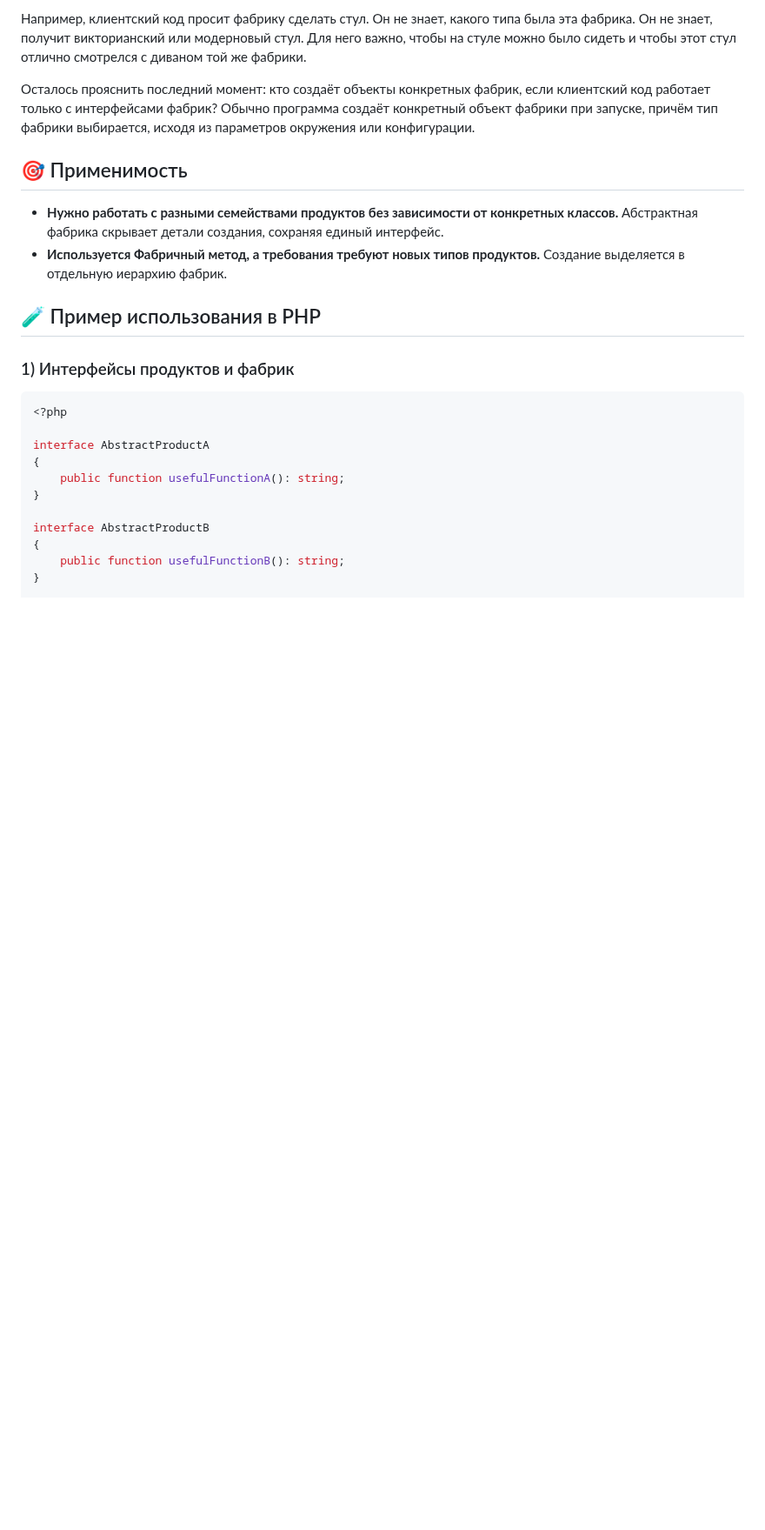
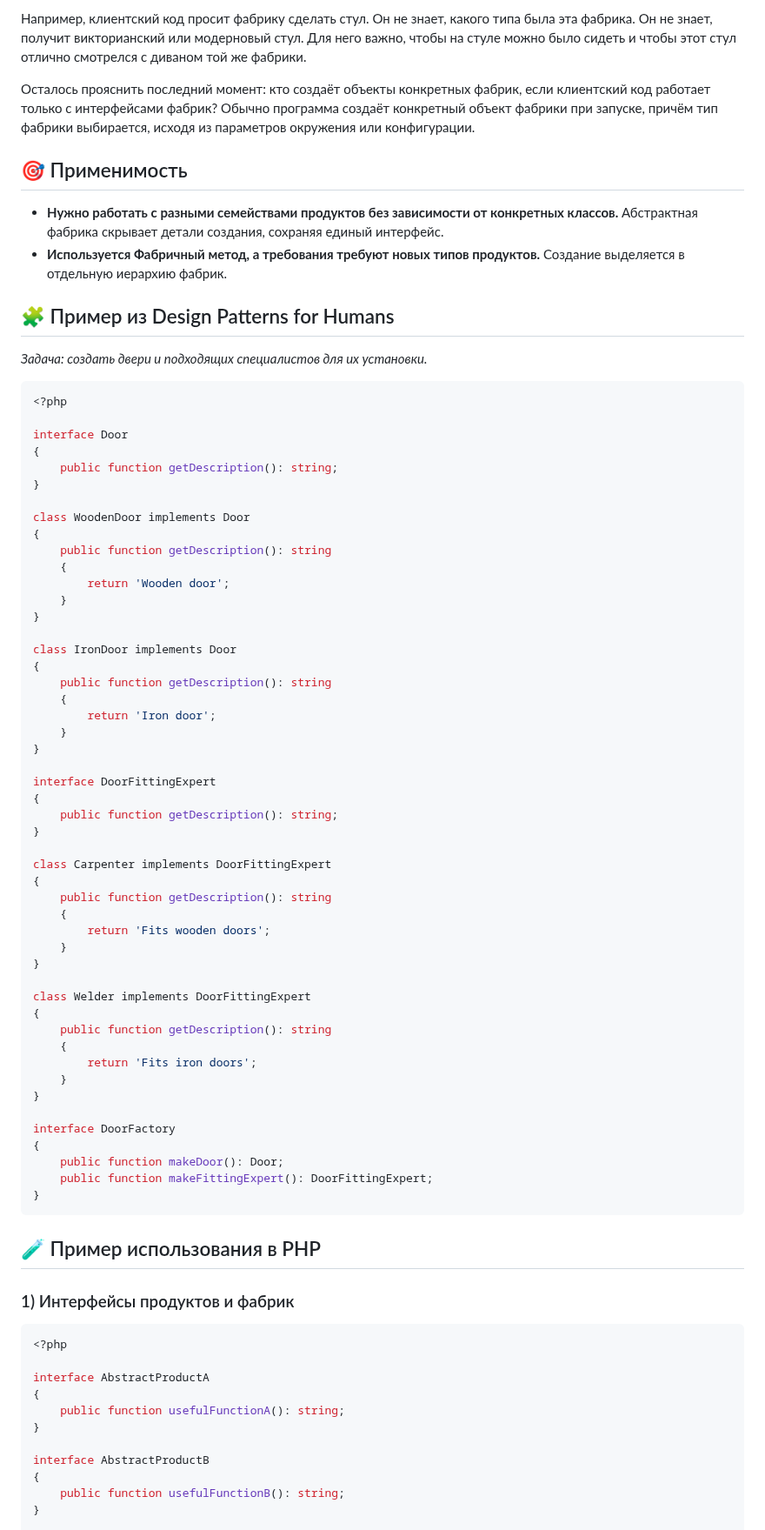
Before and after one commit to Daniluk0110/design-patterns, a Markdown page: Creational patterns/Abstract factory/readme.md, the part around one of its changes. Shown at 87% size. GitHub-like rendering; blank space fills up the shorter version.

Commit message:
Enrich abstract factory readme

````diff
--- a/Creational patterns/Abstract factory/readme.md
+++ b/Creational patterns/Abstract factory/readme.md
@@ -64,6 +67,61 @@ _Абстрактная фабрика_
 - **Используется Фабричный метод, а требования требуют новых типов продуктов.** Создание выделяется в отдельную иерархию фабрик.
 
 
+
+## 🧩 Пример из Design Patterns for Humans
+_Задача: создать двери и подходящих специалистов для их установки._
+
+```php
+<?php
+
+interface Door
+{
+    public function getDescription(): string;
+}
+
+class WoodenDoor implements Door
+{
+    public function getDescription(): string
+    {
+        return 'Wooden door';
+    }
+}
+
+class IronDoor implements Door
+{
+    public function getDescription(): string
+    {
+        return 'Iron door';
+    }
+}
+
+interface DoorFittingExpert
+{
+    public function getDescription(): string;
+}
+
+class Carpenter implements DoorFittingExpert
+{
+    public function getDescription(): string
+    {
+        return 'Fits wooden doors';
+    }
+}
+
+class Welder implements DoorFittingExpert
+{
+    public function getDescription(): string
+    {
+        return 'Fits iron doors';
+    }
+}
+
+interface DoorFactory
+{
+    public function makeDoor(): Door;
+    public function makeFittingExpert(): DoorFittingExpert;
+}
+```
 
 ## 🧪 Пример использования в PHP
 
````
Also changed, not shown: other parts of Creational patterns/Abstract factory/readme.md (+3 -0 lines).
